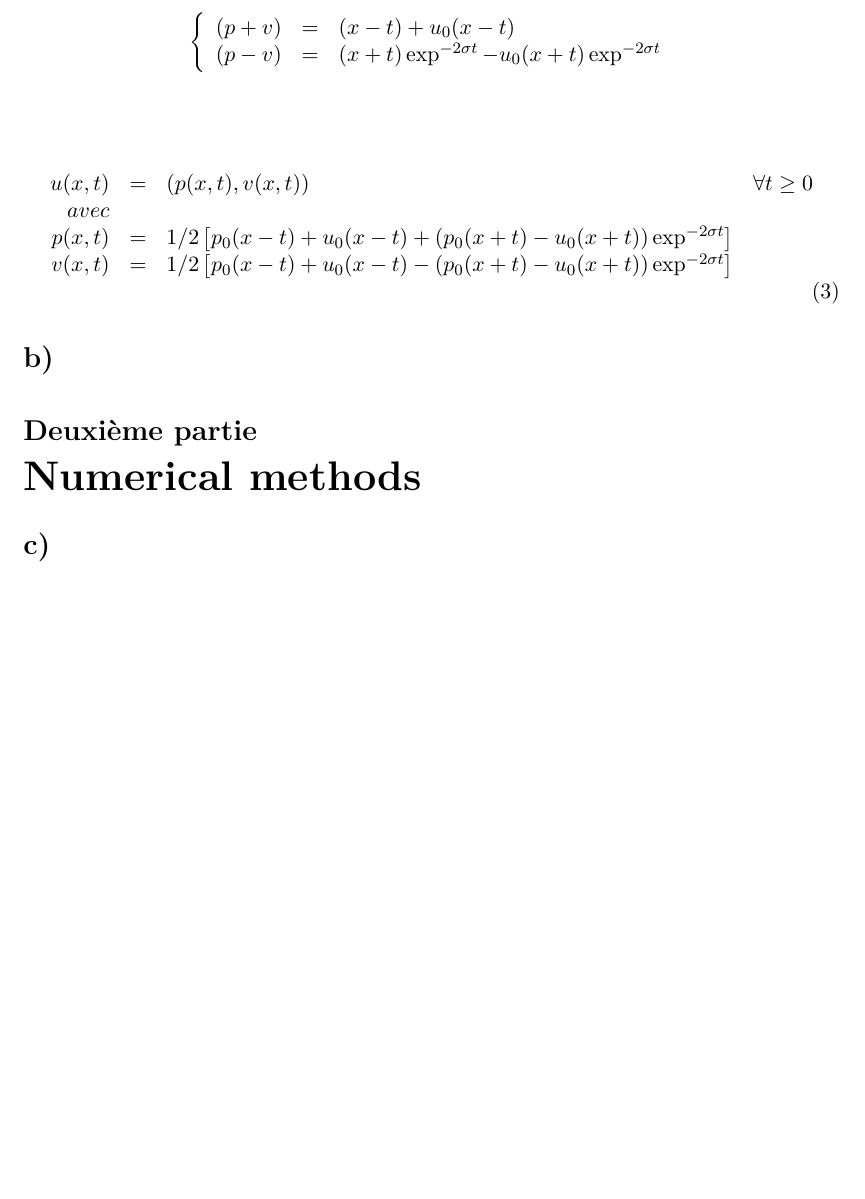
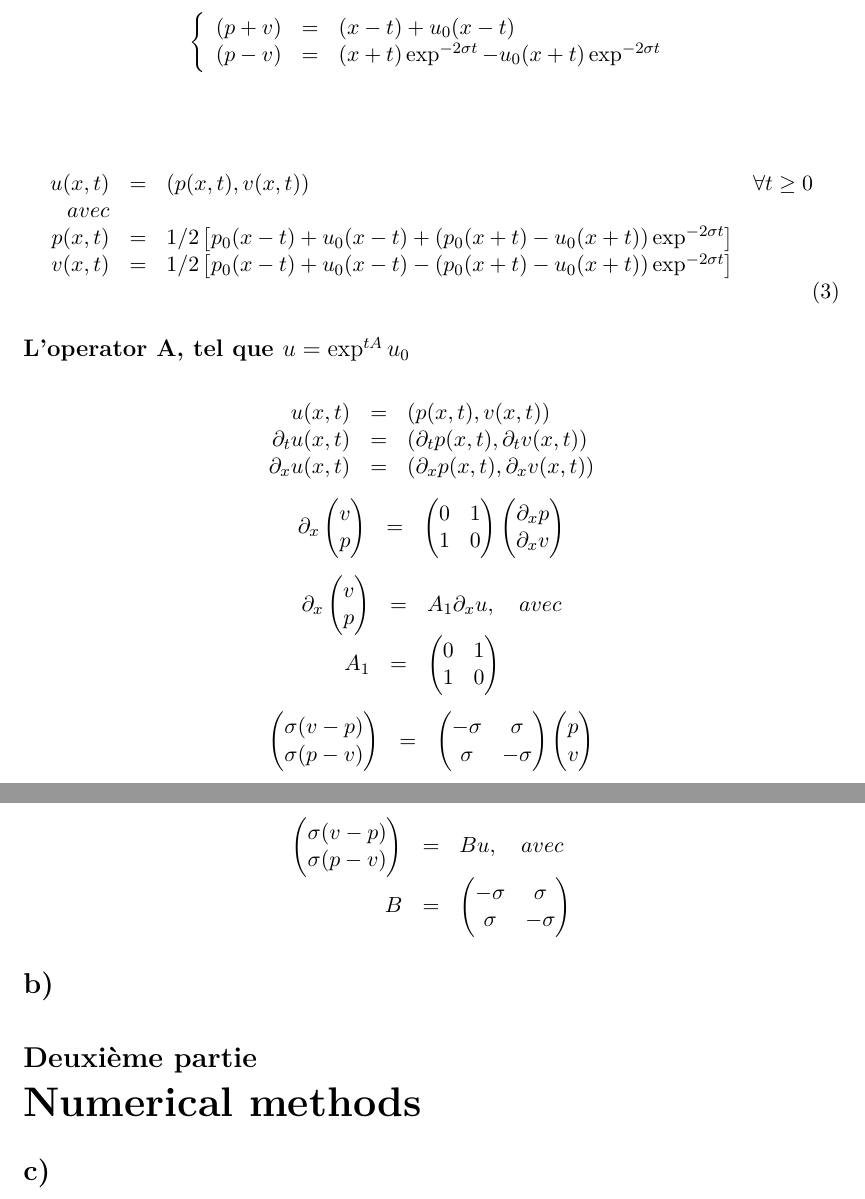
Before and after one commit to rochamatcomp/EDP_numerique, a LaTeX problem sheet (homework/homework_3701739.tex): part of page 2 of 2 before the commit and two parts of pages 2 and 3 of 3 after it, the two joined at a grey line, cut so that both start at the same text, the shorter picture padded with empty space. Compiled offline with pdfLaTeX.

Commit message:
Operator A.

```diff
--- a/homework/homework_3701739.tex
+++ b/homework/homework_3701739.tex
@@ -146,6 +146,81 @@ x^{*}(t) &=& t + x_{*}-t_{*}
 \end{array}
 \end{equation}
 
+\subsection*{L'operator A, tel que \( u = \exp^{tA}u_{0} \)}
+
+\begin{equation*}
+\begin{array}{rcl}
+    u(x,t) &=& (p(x,t), v(x,t)) \\
+    \partial_{t}u(x,t) &=& (\partial_{t}p(x,t),  \partial_{t}v(x,t)) \\
+    \partial_{x}u(x,t) &=& (\partial_{x}p(x,t),  \partial_{x}v(x,t)) \\
+\end{array}
+\end{equation*}
+
+\begin{equation*}
+\begin{array}{rcl}
+    \partial_{x}
+    \begin{pmatrix}
+        v \\
+        p
+    \end{pmatrix} &=&
+    \begin{pmatrix}
+        0 & 1 \\
+        1 & 0
+    \end{pmatrix}
+    \begin{pmatrix}
+        \partial_{x}p \\
+        \partial_{x}v
+    \end{pmatrix}
+\end{array}
+\end{equation*}
+
+\begin{equation*}
+\begin{array}{rcl}
+    \partial_{x}
+    \begin{pmatrix}
+        v \\
+        p
+    \end{pmatrix} &=&
+    A_{1}\partial_{x}u, \quad avec \\
+    A_{1} &=&
+        \begin{pmatrix}
+            0 & 1 \\
+            1 & 0
+        \end{pmatrix}
+\end{array}
+\end{equation*}
+
+\begin{equation*}
+\begin{array}{rcl}
+    \begin{pmatrix}
+        \sigma(v-p) \\
+        \sigma(p-v)
+    \end{pmatrix} &=&
+    \begin{pmatrix}
+        -\sigma & \sigma \\
+        \sigma & -\sigma
+    \end{pmatrix}
+    \begin{pmatrix}
+        p \\
+        v
+    \end{pmatrix}
+\end{array}
+\end{equation*}
+
+\begin{equation*}
+\begin{array}{rcl}
+    \begin{pmatrix}
+        \sigma(v-p) \\
+        \sigma(p-v)
+    \end{pmatrix} &=&
+    Bu, \quad avec \\
+    B &=&
+    \begin{pmatrix}
+        -\sigma & \sigma \\
+        \sigma & -\sigma
+    \end{pmatrix}
+\end{array}
+\end{equation*}
 
 \section{}
 
```
Also changed, not shown: homework/homework.tex (+66 -9 lines).
